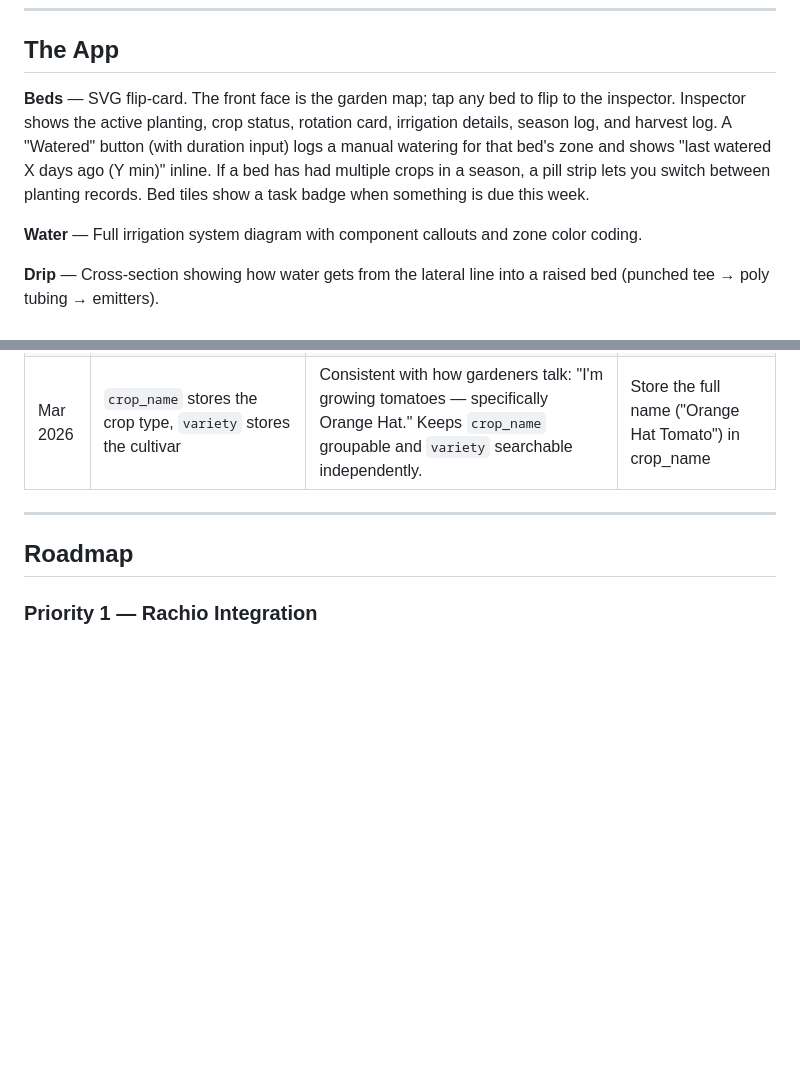
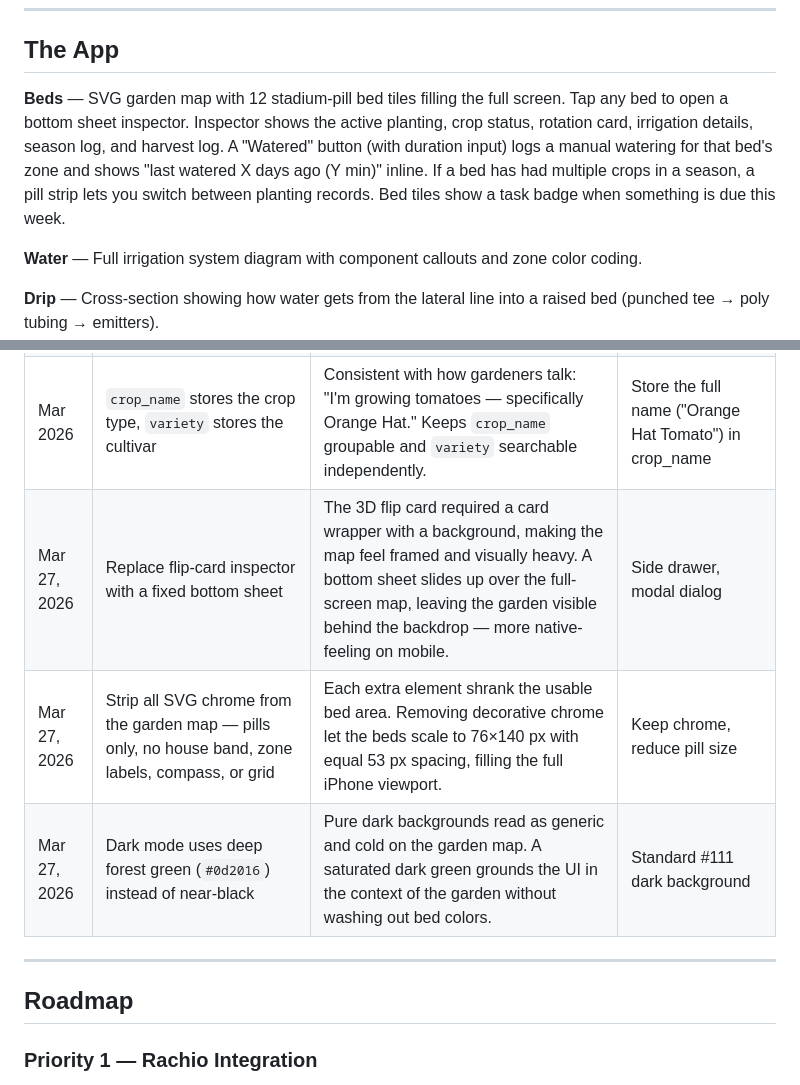
Before and after one commit to cdewittburrow/New-Garden-Tracker, a Markdown page: README.md, 2 parts joined by grey strips. GitHub-like rendering; blank space fills up the shorter version.

Commit message:
docs: update README for bottom sheet, full-screen map, and dark green bg

```diff
--- a/README.md
+++ b/README.md
@@ -52,7 +52,7 @@ Two-zone drip system fed from the front yard spigot (target 60+ PSI / 6+ GPM aft
 
 ## The App
 
-**Beds** — SVG flip-card. The front face is the garden map; tap any bed to flip to the inspector. Inspector shows the active planting, crop status, rotation card, irrigation details, season log, and harvest log. A "Watered" button (with duration input) logs a manual watering for that bed's zone and shows "last watered X days ago (Y min)" inline. If a bed has had multiple crops in a season, a pill strip lets you switch between planting records. Bed tiles show a task badge when something is due this week.
+**Beds** — SVG garden map with 12 stadium-pill bed tiles filling the full screen. Tap any bed to open a bottom sheet inspector. Inspector shows the active planting, crop status, rotation card, irrigation details, season log, and harvest log. A "Watered" button (with duration input) logs a manual watering for that bed's zone and shows "last watered X days ago (Y min)" inline. If a bed has had multiple crops in a season, a pill strip lets you switch between planting records. Bed tiles show a task badge when something is due this week.
 
 **Water** — Full irrigation system diagram with component callouts and zone color coding.
 
@@ -165,6 +165,9 @@ For planning and architecture: Claude.ai. For implementation: Claude Code. Diffe
 | Mar 2026 | Bed detail panel reads crop/variety/harvest from DB, falls back to BEDS static data | The hardcoded `BEDS` constant was the source of truth for the inspector panel, so new plantings saved to Supabase never appeared correctly. DB is now authoritative; BEDS serves only as fallback for fields not yet in the DB. | Keep BEDS as sole source of truth |
 | Mar 2026 | `variety` and `expected_harvest` as explicit columns on `plantings`, not derived from crop name | Variety is meaningful data — "Tomato" and "Orange Hat" are different things. Storing only `crop_name` meant variety was lost the moment a new crop was saved. `expected_harvest` kept as free text because harvest windows are ranges, not single dates. | Embed variety in crop_name, or add a separate varieties table |
 | Mar 2026 | `crop_name` stores the crop type, `variety` stores the cultivar | Consistent with how gardeners talk: "I'm growing tomatoes — specifically Orange Hat." Keeps `crop_name` groupable and `variety` searchable independently. | Store the full name ("Orange Hat Tomato") in crop_name |
+| Mar 27, 2026 | Replace flip-card inspector with a fixed bottom sheet | The 3D flip card required a card wrapper with a background, making the map feel framed and visually heavy. A bottom sheet slides up over the full-screen map, leaving the garden visible behind the backdrop — more native-feeling on mobile. | Side drawer, modal dialog |
+| Mar 27, 2026 | Strip all SVG chrome from the garden map — pills only, no house band, zone labels, compass, or grid | Each extra element shrank the usable bed area. Removing decorative chrome let the beds scale to 76×140 px with equal 53 px spacing, filling the full iPhone viewport. | Keep chrome, reduce pill size |
+| Mar 27, 2026 | Dark mode uses deep forest green (`#0d2016`) instead of near-black | Pure dark backgrounds read as generic and cold on the garden map. A saturated dark green grounds the UI in the context of the garden without washing out bed colors. | Standard #111 dark background |
 
 ---
 
```
